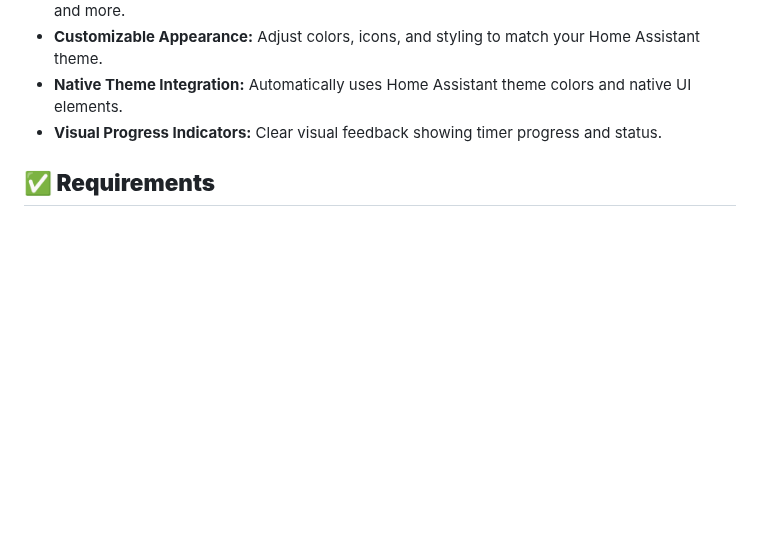
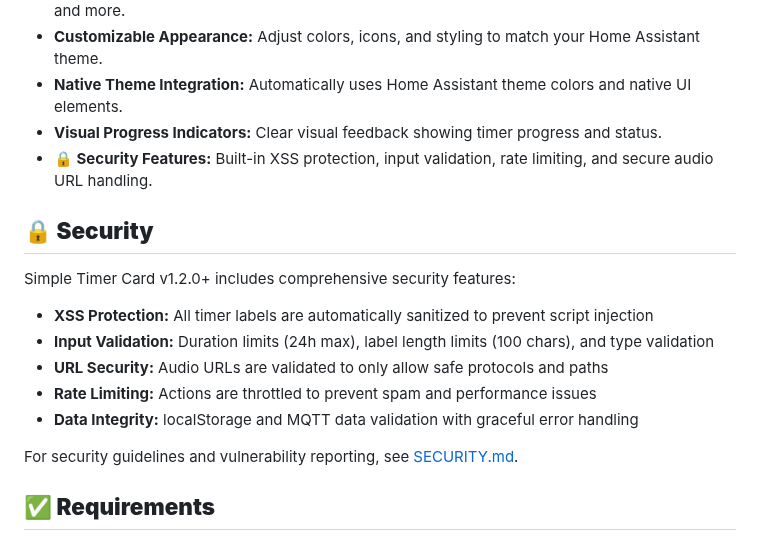
Before and after one commit to eyalgal/simple-timer-card, a Markdown page: README.md, the part around the change. Drawn GitHub-style; blank space fills up the shorter version.

Commit message:
Complete v1.2.0 security release with README documentation
Co-authored-by: eyalgal <7860522+eyalgal@users.noreply.github.com>

```diff
--- a/README.md
+++ b/README.md
@@ -34,6 +34,19 @@ A versatile and highly customizable timer card for Home Assistant Lovelace, offe
 * **Customizable Appearance:** Adjust colors, icons, and styling to match your Home Assistant theme.
 * **Native Theme Integration:** Automatically uses Home Assistant theme colors and native UI elements.
 * **Visual Progress Indicators:** Clear visual feedback showing timer progress and status.
+* **🔒 Security Features:** Built-in XSS protection, input validation, rate limiting, and secure audio URL handling.
+
+## **🔒 Security**
+
+Simple Timer Card v1.2.0+ includes comprehensive security features:
+
+* **XSS Protection:** All timer labels are automatically sanitized to prevent script injection
+* **Input Validation:** Duration limits (24h max), label length limits (100 chars), and type validation
+* **URL Security:** Audio URLs are validated to only allow safe protocols and paths
+* **Rate Limiting:** Actions are throttled to prevent spam and performance issues
+* **Data Integrity:** localStorage and MQTT data validation with graceful error handling
+
+For security guidelines and vulnerability reporting, see [SECURITY.md](SECURITY.md).
 
 ## **✅ Requirements**
 
```
